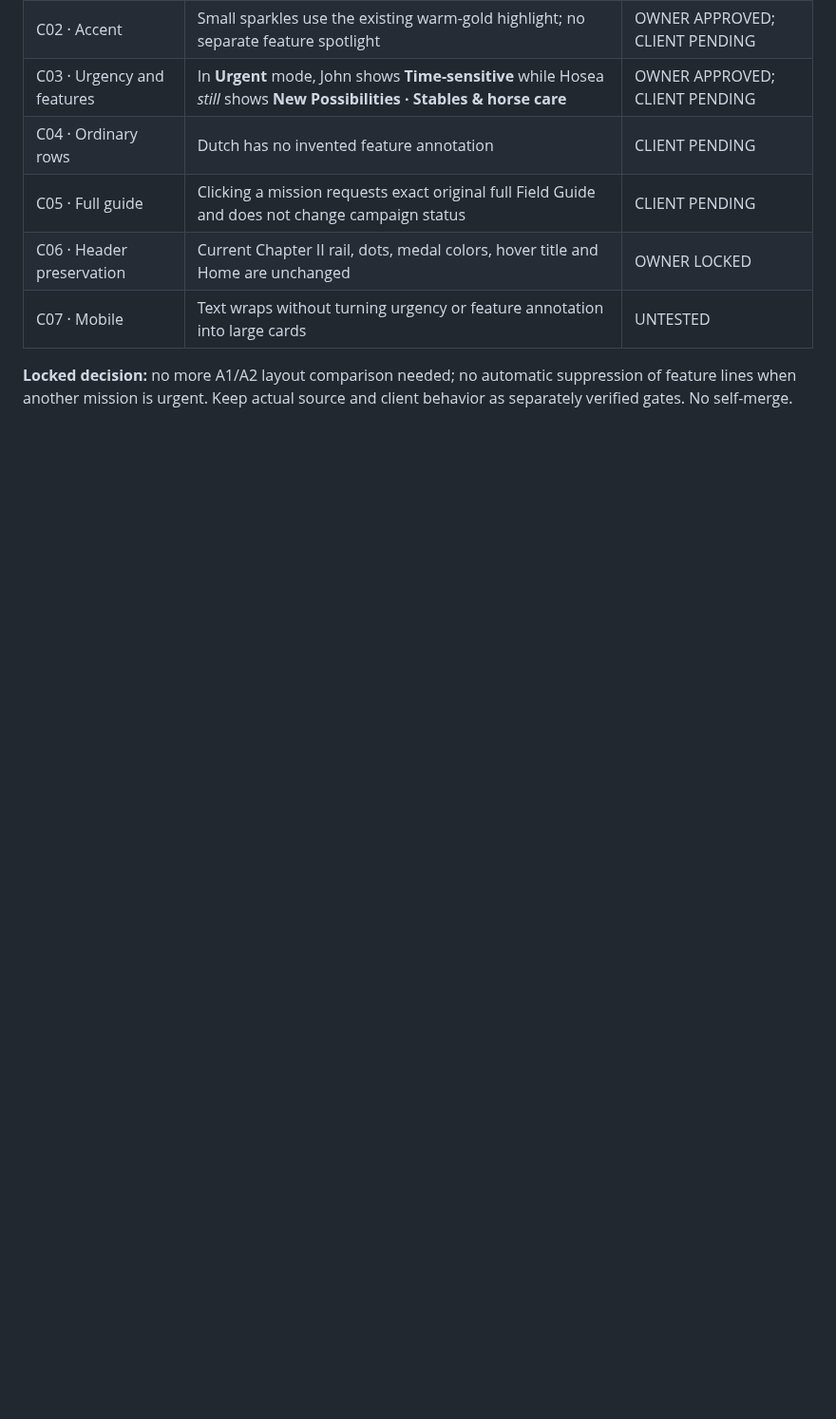
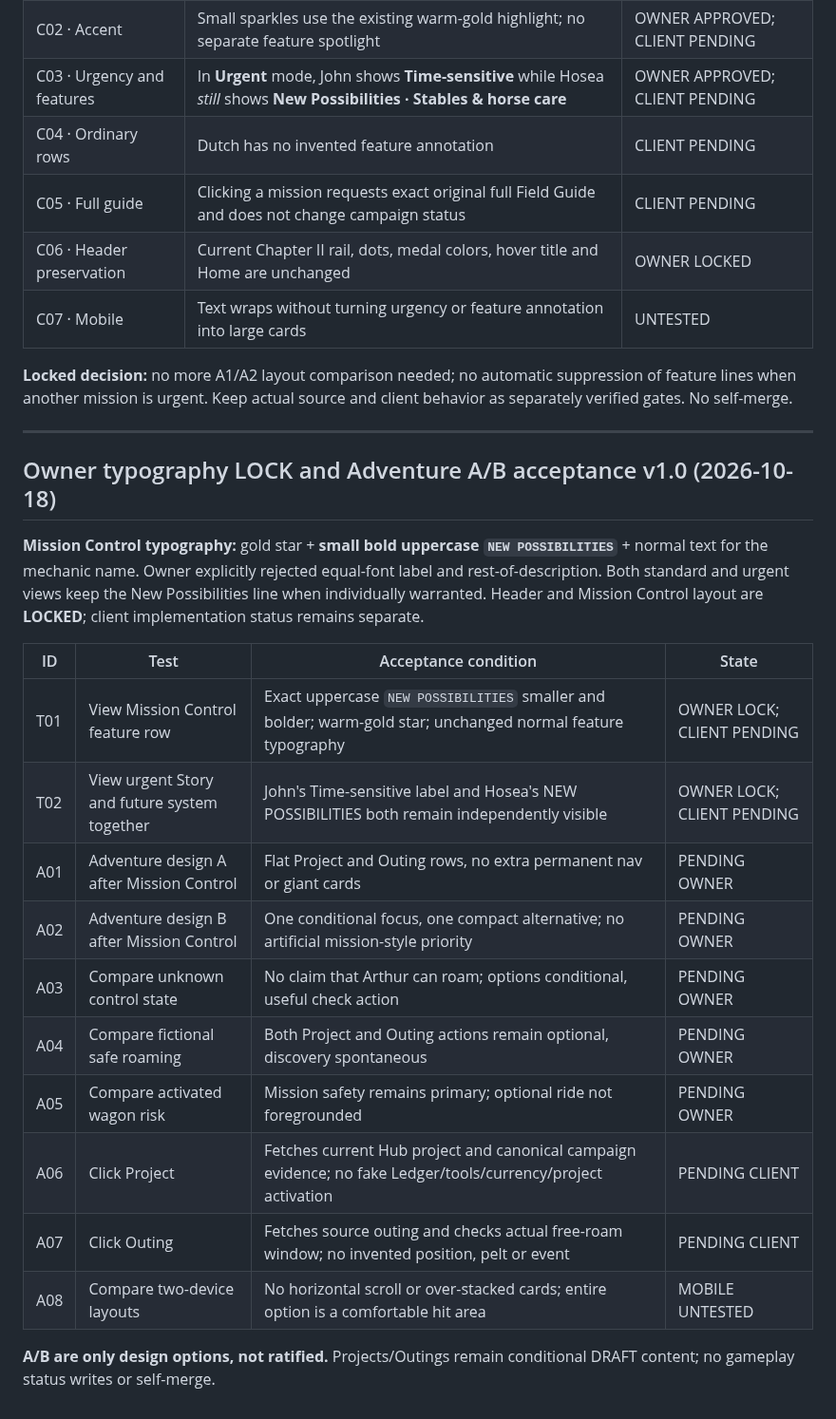
Before and after one commit to L33TW0RLD/rdr2-hub, a Markdown page: dashboard/design_studio_v0_1/acceptance_plan.md, the part around the change. Shown at 95% size. Drawn GitHub-style; blank space fills up the shorter version.

Commit message:
Field Desk v1.0: lock microtype and add Adventure A/B acceptance tests

```diff
--- a/dashboard/design_studio_v0_1/acceptance_plan.md
+++ b/dashboard/design_studio_v0_1/acceptance_plan.md
@@ -251,3 +251,24 @@ The owner selected A1 permanently for this design iteration and approved the fin
 | C07 · Mobile | Text wraps without turning urgency or feature annotation into large cards | UNTESTED |
 
 **Locked decision:** no more A1/A2 layout comparison needed; no automatic suppression of feature lines when another mission is urgent. Keep actual source and client behavior as separately verified gates. No self-merge.
+
+---
+
+## Owner typography LOCK and Adventure A/B acceptance v1.0 (2026-10-18)
+
+**Mission Control typography:** gold star + **small bold uppercase `NEW POSSIBILITIES`** + normal text for the mechanic name. Owner explicitly rejected equal-font label and rest-of-description. Both standard and urgent views keep the New Possibilities line when individually warranted. Header and Mission Control layout are **LOCKED**; client implementation status remains separate.
+
+| ID | Test | Acceptance condition | State |
+|---|---|---|---|
+| T01 | View Mission Control feature row | Exact uppercase `NEW POSSIBILITIES` smaller and bolder; warm-gold star; unchanged normal feature typography | OWNER LOCK; CLIENT PENDING |
+| T02 | View urgent Story and future system together | John's Time-sensitive label and Hosea's NEW POSSIBILITIES both remain independently visible | OWNER LOCK; CLIENT PENDING |
+| A01 | Adventure design A after Mission Control | Flat Project and Outing rows, no extra permanent nav or giant cards | PENDING OWNER |
+| A02 | Adventure design B after Mission Control | One conditional focus, one compact alternative; no artificial mission-style priority | PENDING OWNER |
+| A03 | Compare unknown control state | No claim that Arthur can roam; options conditional, useful check action | PENDING OWNER |
+| A04 | Compare fictional safe roaming | Both Project and Outing actions remain optional, discovery spontaneous | PENDING OWNER |
+| A05 | Compare activated wagon risk | Mission safety remains primary; optional ride not foregrounded | PENDING OWNER |
+| A06 | Click Project | Fetches current Hub project and canonical campaign evidence; no fake Ledger/tools/currency/project activation | PENDING CLIENT |
+| A07 | Click Outing | Fetches source outing and checks actual free-roam window; no invented position, pelt or event | PENDING CLIENT |
+| A08 | Compare two-device layouts | No horizontal scroll or over-stacked cards; entire option is a comfortable hit area | MOBILE UNTESTED |
+
+**A/B are only design options, not ratified.** Projects/Outings remain conditional DRAFT content; no gameplay status writes or self-merge.
```
